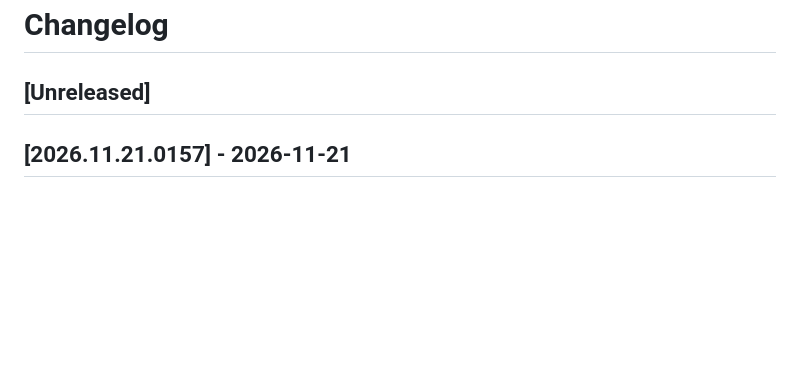
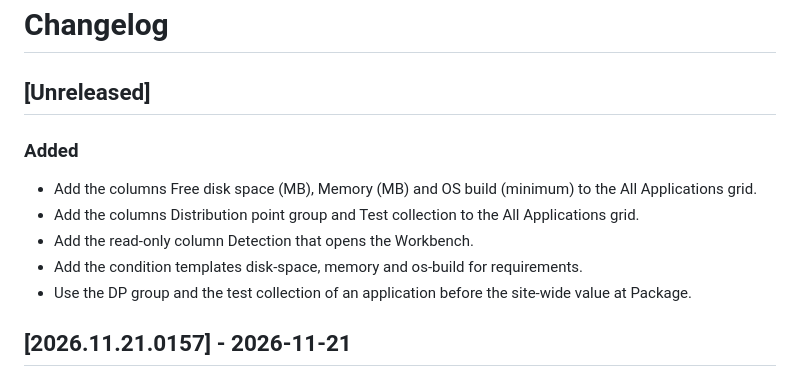
Before and after one commit to jasonulbright/app-packager, a Markdown page: CHANGELOG.md, the part around the change. Drawn GitHub-style; blank space fills up the shorter version.

```diff
--- a/CHANGELOG.md
+++ b/CHANGELOG.md
@@ -1,6 +1,14 @@
 # Changelog
 
 ## [Unreleased]
+
+### Added
+
+- Add the columns Free disk space (MB), Memory (MB) and OS build (minimum) to the All Applications grid.
+- Add the columns Distribution point group and Test collection to the All Applications grid.
+- Add the read-only column Detection that opens the Workbench.
+- Add the condition templates disk-space, memory and os-build for requirements.
+- Use the DP group and the test collection of an application before the site-wide value at Package.
 
 ## [2026.11.21.0157] - 2026-11-21
 
```
Also changed, not shown: docs/core/options.md (+10 -1 lines), docs/reference/capture-images.md (+1 -1 lines), docs/images/options-all-applications-detection-workbench.png (added), docs/images/options-all-applications-requirements.png (added), 9 other files.
